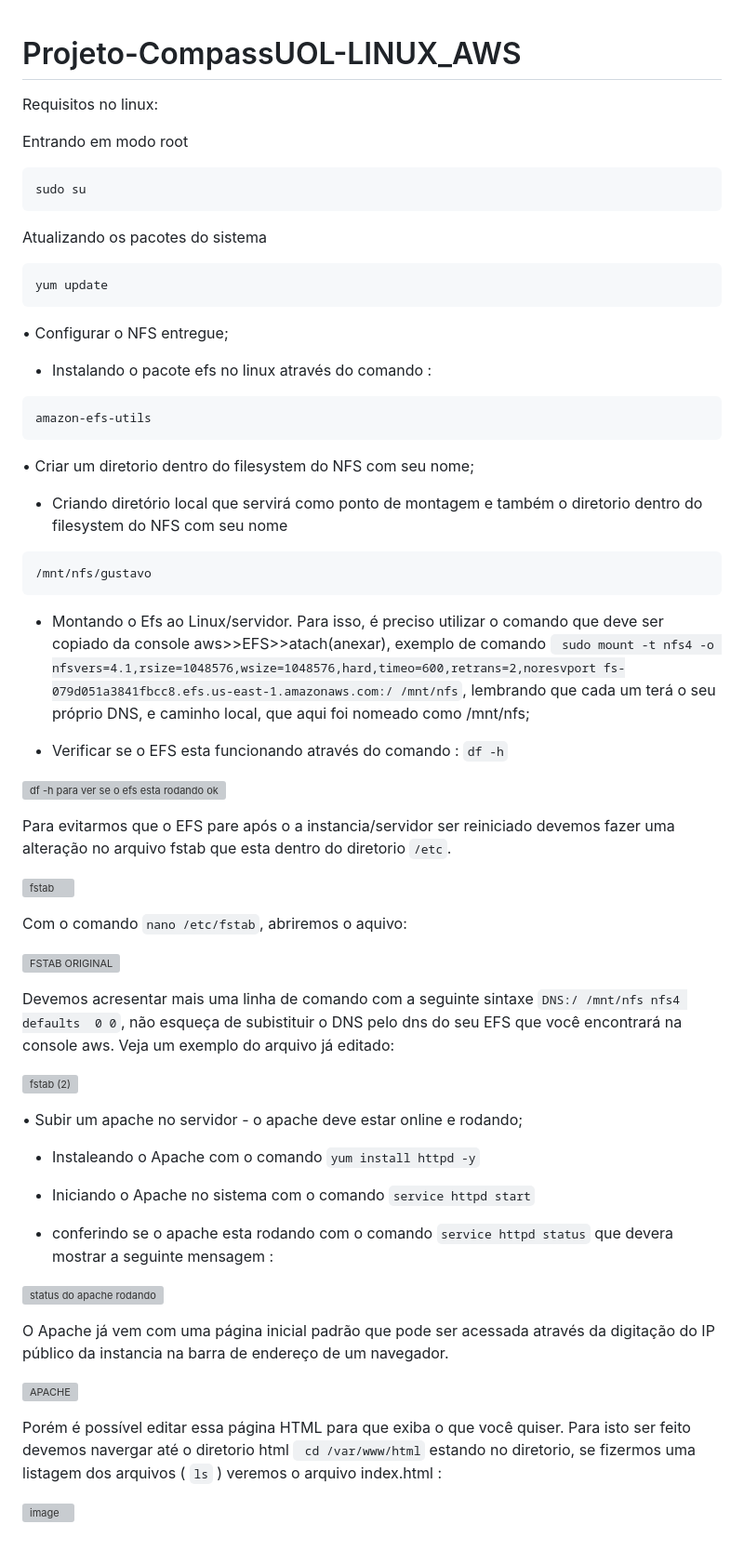
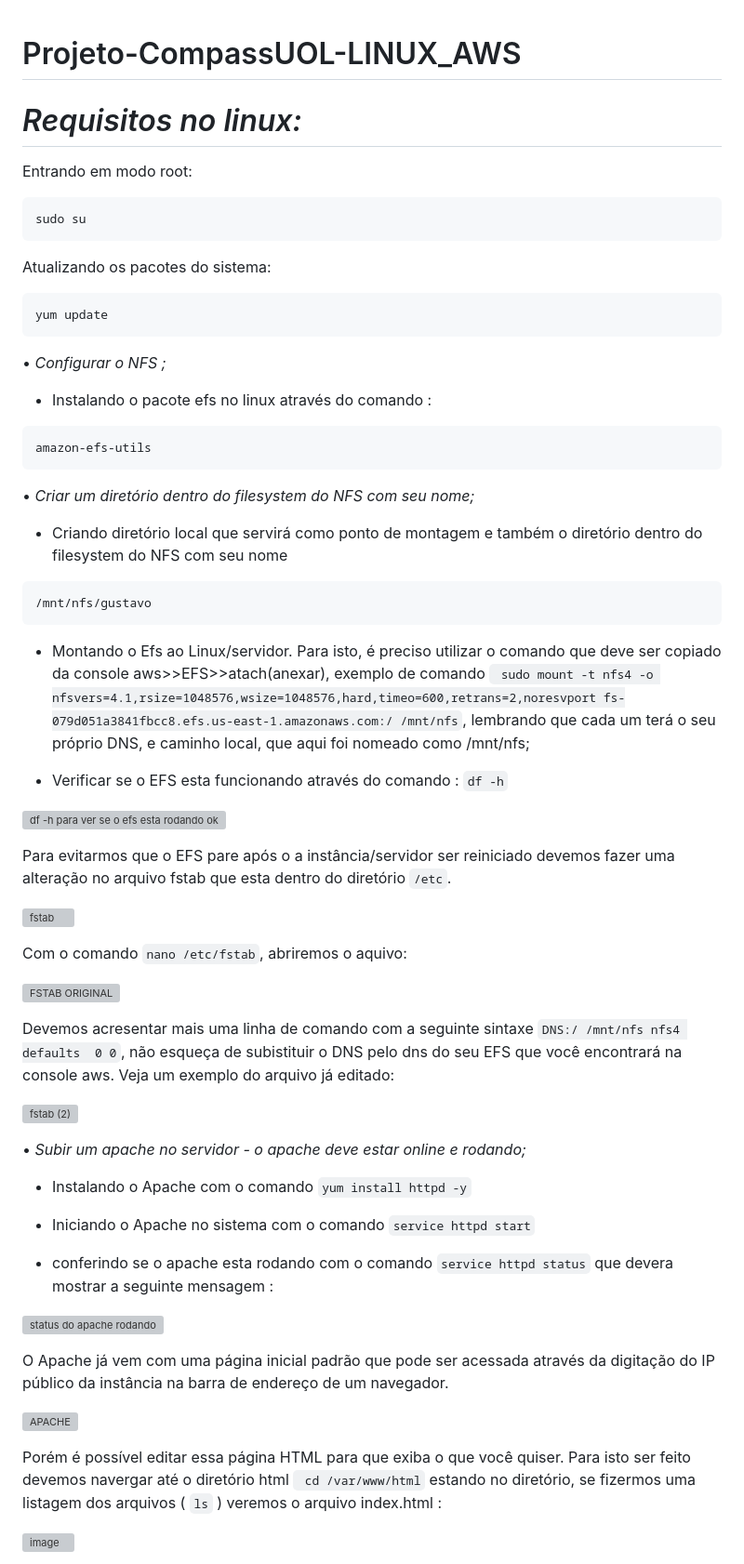
Before and after one commit to Gustavopedoni1/Projeto-CompassUOL-LINUX_AWS, a Markdown page: README.md, the part around one of its changes. Shown at 93% size. Drawn GitHub-style; grey boxes are pictures that could not be loaded.

````diff
--- a/README.md
+++ b/README.md
@@ -1,42 +1,46 @@
+
 # Projeto-CompassUOL-LINUX_AWS
 
-Requisitos no linux:
+# *Requisitos no linux:*
 
-Entrando em modo root
+Entrando em modo root:
 ```
 sudo su
 ```
 
-Atualizando os pacotes do sistema
+Atualizando os pacotes do sistema:
 ```
 yum update
 ```
 
 
- •	Configurar o NFS entregue;
+ •	*Configurar o NFS ;*
 
  - Instalando o pacote efs no linux através do comando :
 ```
 amazon-efs-utils
 ```
 
-•	Criar um diretorio dentro do filesystem do NFS com seu nome;
+•	*Criar um diretório dentro do filesystem do NFS com seu nome;*
 
-- Criando diretório local que servirá como ponto de montagem e também o diretorio dentro do filesystem do NFS com seu nome
+- Criando diretório local que servirá como ponto de montagem e também o diretório dentro do filesystem do NFS com seu nome
 
 ```
 /mnt/nfs/gustavo
 ```
 
-- Montando o Efs ao Linux/servidor. Para isso, é preciso utilizar o comando que deve ser copiado da console aws>>EFS>>atach(anexar), exemplo de comando  ``` sudo mount -t nfs4 -o nfsvers=4.1,rsize=1048576,wsize=1048576,hard,timeo=600,retrans=2,noresvport fs-079d051a3841fbcc8.efs.us-east-1.amazonaws.com:/ /mnt/nfs```, lembrando que cada um terá o seu próprio DNS, e caminho local, que aqui foi nomeado como /mnt/nfs;
+- Montando o Efs ao Linux/servidor. Para isto, é preciso utilizar o comando que deve ser copiado da console aws>>EFS>>atach(anexar), exemplo de comando  ``` sudo mount -t nfs4 -o nfsvers=4.1,rsize=1048576,wsize=1048576,hard,timeo=600,retrans=2,noresvport fs-079d051a3841fbcc8.efs.us-east-1.amazonaws.com:/ /mnt/nfs```, lembrando que cada um terá o seu próprio DNS, e caminho local, que aqui foi nomeado como /mnt/nfs;
 
 
 - Verificar se o EFS esta funcionando através do comando :
   ``` df -h ```
 
-![df -h para ver se o efs esta rodando ok](https://github.com/Gustavopedoni1/Projeto-CompassUOL-LINUX_AWS/assets/157602238/444e4426-a4a3-4821-bb9c-95f281a1c876)
+![df -h para ver se o efs esta rodando ok](https://github.com/Gustavopedoni1/Projeto-CompassUOL-LINUX_AWS/assets/157602238/2c8e8ad9-6b26-48a6-8673-fa424f33d374)
 
-Para evitarmos que o EFS pare após o a instancia/servidor ser reiniciado devemos fazer uma alteração no arquivo fstab que esta dentro do diretorio ```/etc```.
+
+
+
+Para evitarmos que o EFS pare após o a instância/servidor ser reiniciado devemos fazer uma alteração no arquivo fstab que esta dentro do diretório ```/etc```.
 
 
 
@@ -57,9 +61,9 @@
 
 
 
- •	Subir um apache no servidor - o apache deve estar online e rodando;
+ •	*Subir um apache no servidor - o apache deve estar online e rodando;*
 
-- Instaleando o Apache com o comando ``` yum install httpd -y ```
+- Instalando o Apache com o comando ``` yum install httpd -y ```
 
 - Iniciando o Apache no sistema com o comando ``` service httpd start ```
 
@@ -69,11 +73,11 @@
 
 
 
-O Apache já vem com uma página inicial padrão que pode ser acessada através da digitação do IP público da instancia na barra de endereço de um navegador.
+O Apache já vem com uma página inicial padrão que pode ser acessada através da digitação do IP público da instância na barra de endereço de um navegador.
 
 ![APACHE](https://github.com/Gustavopedoni1/Projeto-CompassUOL-LINUX_AWS/assets/157602238/3ad2855c-4932-4074-a4a5-a70e989e486d)
 
-Porém é possível editar essa página HTML para que exiba o que você quiser. Para isto ser feito devemos navergar até o diretorio html ```  cd /var/www/html ``` estando no diretorio, se fizermos uma listagem dos arquivos ( ``` ls ``` ) veremos o arquivo index.html :
+Porém é possível editar essa página HTML para que exiba o que você quiser. Para isto ser feito devemos navergar até o diretório html ```  cd /var/www/html ``` estando no diretório, se fizermos uma listagem dos arquivos ( ``` ls ``` ) veremos o arquivo index.html :
 
 ![image](https://github.com/Gustavopedoni1/Projeto-CompassUOL-LINUX_AWS/assets/157602238/7f3bb088-8f90-40f6-bee8-6e359c1eedd6)
 
````
Also changed, not shown: other parts of README.md (+9 -8 lines).
